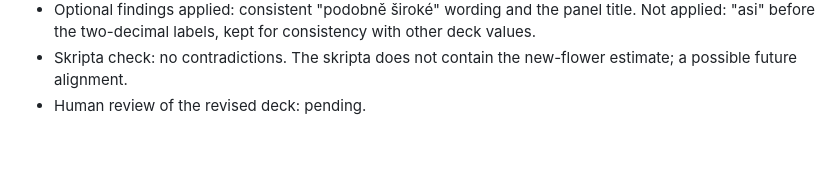
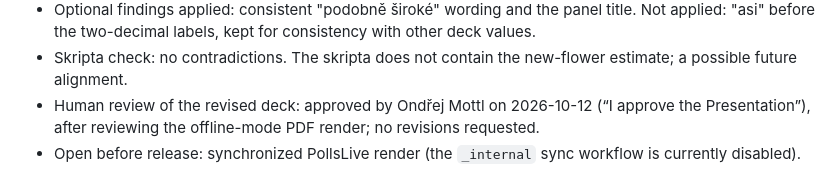
Before and after one commit to CUNI-NATUR-Biostatistics/L03, a Markdown page: Workflow/records/2026-10-12-prediction-opening-story-map.md, the part around the change. GitHub-like rendering; blank space fills up the shorter version.

Commit message:
L03 workflow: record human approval of revised presentation
Co-Authored-By: Claude Opus 5.5 <noreply@anthropic.com>

```diff
--- a/Workflow/records/2026-10-12-prediction-opening-story-map.md
+++ b/Workflow/records/2026-10-12-prediction-opening-story-map.md
@@ -124,4 +124,5 @@ Výsledky učení → **Změříme šířku — jakou délku čekáme?** → Př
   - The outcome wording was revised.
 - Optional findings applied: consistent "podobně široké" wording and the panel title. Not applied: "asi" before the two-decimal labels, kept for consistency with other deck values.
 - Skripta check: no contradictions. The skripta does not contain the new-flower estimate; a possible future alignment.
-- Human review of the revised deck: pending.
+- Human review of the revised deck: approved by Ondřej Mottl on 2026-10-12 (“I approve the Presentation”), after reviewing the offline-mode PDF render; no revisions requested.
+- Open before release: synchronized PollsLive render (the `_internal` sync workflow is currently disabled).
```
Also changed, not shown: Workflow/STAGE_LOG.md (+1 -1 lines).
